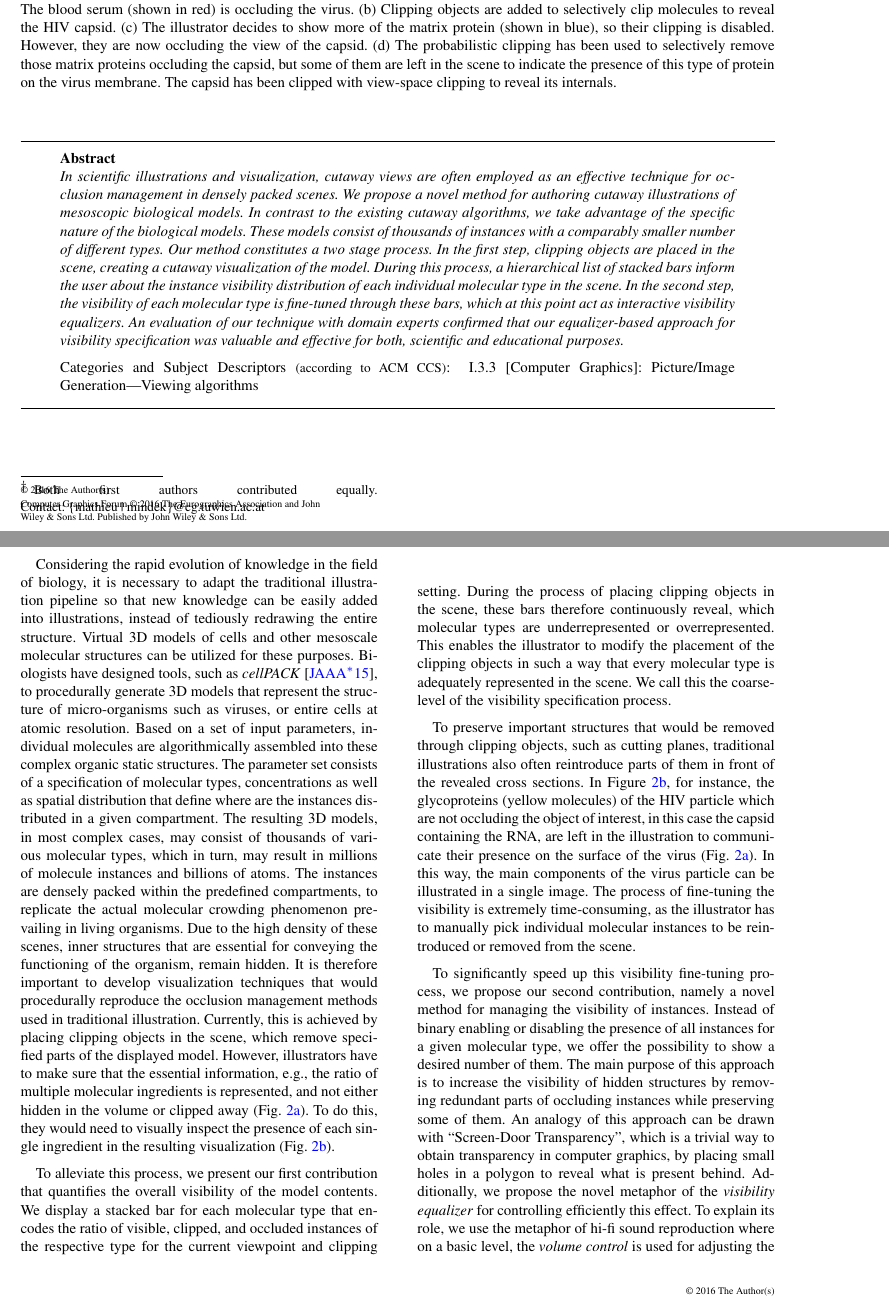
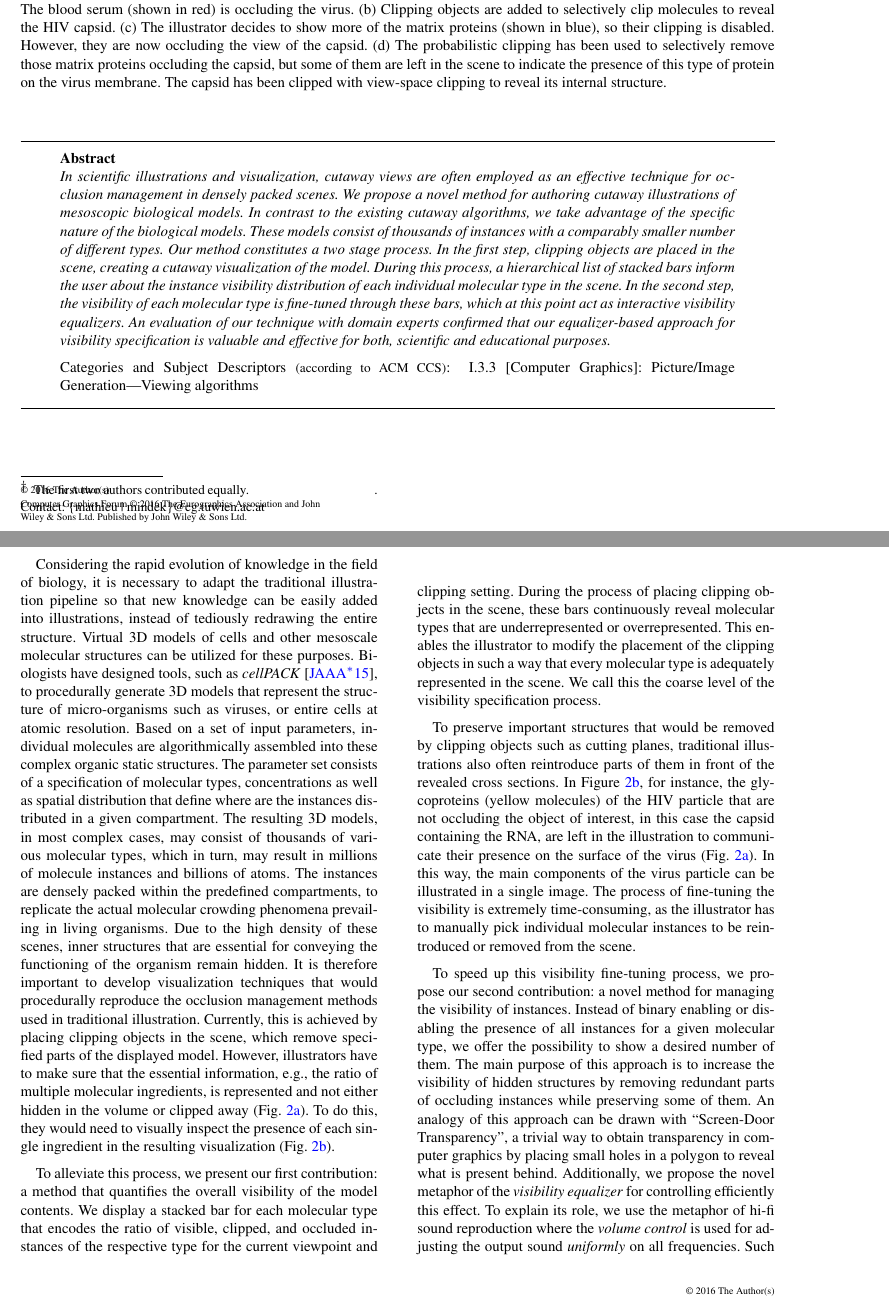
Before and after one commit to matmuze/PetersPrivateRepopo, a LaTeX document (Eurovis submission/EGauthorGuidelines-eurovis16-fin.tex, which reads Eurovis submission/intro.tex, Eurovis submission/title.tex): two parts of pages 1 and 2 of 11, joined at a grey line, cut so that both start at the same text. Compiled offline with pdfLaTeX.

Commit message:
davids comments 1-3

```diff
--- a/Eurovis submission/intro.tex
+++ b/Eurovis submission/intro.tex
@@ -19,11 +19,11 @@ Biologists have designed tools, such as \emph{cellPACK} \cite{cellpack}, to proc
 Based on a set of input parameters, individual molecules are algorithmically assembled into these complex organic static structures.
 The parameter set consists of a specification of molecular types, concentrations as well as spatial distribution that define where are the instances distributed in a given compartment.
 The resulting 3D models, in most complex cases, may consist of thousands of various molecular types, which in turn, may result in millions of molecule instances and billions of atoms.
-The instances are densely packed within the predefined compartments, to replicate the actual molecular crowding phenomenon prevailing in living organisms.
-Due to the high density of these scenes, inner structures that are essential for conveying the functioning of the organism, remain hidden.
+The instances are densely packed within the predefined compartments, to replicate the actual molecular crowding phenomena prevailing in living organisms.
+Due to the high density of these scenes, inner structures that are essential for conveying the functioning of the organism remain hidden.
 It is therefore important to develop visualization techniques that would procedurally reproduce the occlusion management methods used in traditional illustration.
 Currently, this is achieved by placing clipping objects in the scene, which remove specified parts of the displayed model.
-However, illustrators have to make sure that the essential information, e.g., the ratio of multiple molecular ingredients is represented, and not either hidden in the volume or clipped away (Fig. \ref{fig:hiv0}).
+However, illustrators have to make sure that the essential information, e.g., the ratio of multiple molecular ingredients, is represented and not either hidden in the volume or clipped away (Fig. \ref{fig:hiv0}).
 To do this, they would need to visually inspect the presence of each single ingredient in the resulting visualization (Fig. \ref{fig:hiv1}).
 %However, in order to know how many instances have already been removed, and which molecular types are still sufficiently represented in the scene, the illustrator has to continuously check and compare the modeled scene against the gathered data and tediously confirm whether the essential information is still represented.
 %As a tangible example, let us assume we have to confirm the presented ratio of multiple molecular ingredients (Fig. \ref{fig:which}a) in an illustration.
@@ -31,12 +31,12 @@ To do this, they would need to visually inspect the presence of each single ingr
 %However, for dozens of molecular types, it would be tedious to manually check whether all are displayed, or if some have been completely removed or not yet revealed through the clipping.
 %However, to find out which of these ingredients have been actually shown by the clipping and which are completely cut or not yet revealed, one would need to manually check the presence of each single ingredient in the resulting visualization.
 
-To alleviate this process, we present our first contribution that quantifies the overall visibility of the model contents. We display a stacked bar for each molecular type that encodes the ratio of visible, clipped, and occluded instances of the respective type for the current viewpoint and clipping setting.
-During the process of placing clipping objects in the scene, these bars therefore continuously reveal, which molecular types are underrepresented or overrepresented.
-This enables the illustrator to modify the placement of the clipping objects in such a way that every molecular type is adequately represented in the scene. We call this the coarse-level of the visibility specification process.
+To alleviate this process, we present our first contribution: a method that quantifies the overall visibility of the model contents. We display a stacked bar for each molecular type that encodes the ratio of visible, clipped, and occluded instances of the respective type for the current viewpoint and clipping setting.
+During the process of placing clipping objects in the scene, these bars continuously reveal molecular types that are underrepresented or overrepresented.
+This enables the illustrator to modify the placement of the clipping objects in such a way that every molecular type is adequately represented in the scene. We call this the coarse level of the visibility specification process.
 
-To preserve important structures that would be removed through clipping objects, such as cutting planes, traditional illustrations also often reintroduce parts of them in front of the revealed cross sections.
-In Figure \ref{fig:hiv1}, for instance, the glycoproteins (yellow molecules) of the HIV particle which are not occluding the object of interest, in this case the capsid containing the RNA, are left in the illustration to communicate their presence on the surface of the virus (Fig. \ref{fig:hiv0}).
+To preserve important structures that would be removed by clipping objects such as cutting planes, traditional illustrations also often reintroduce parts of them in front of the revealed cross sections.
+In Figure \ref{fig:hiv1}, for instance, the glycoproteins (yellow molecules) of the HIV particle that are not occluding the object of interest, in this case the capsid containing the RNA, are left in the illustration to communicate their presence on the surface of the virus (Fig. \ref{fig:hiv0}).
 In this way, the main components of the virus particle can be illustrated in a single image.
 %Simple cutaway however, only achieve cross sections.
 %In traditional illustration, fine-level visibility specification is often utilized as well.
@@ -56,11 +56,11 @@ The process of fine-tuning the visibility is extremely time-consuming, as the il
 \end{figure}
 
 
-To significantly speed up this visibility fine-tuning process, we propose our second contribution, namely a novel method for managing the visibility of instances. Instead of binary enabling or disabling the presence of all instances for a given molecular type, we offer the possibility to show a desired number of them.
+To speed up this visibility fine-tuning process, we propose our second contribution: a novel method for managing the visibility of instances. Instead of binary enabling or disabling the presence of all instances for a given molecular type, we offer the possibility to show a desired number of them.
 The main purpose of this approach is to increase the visibility of hidden structures by removing redundant parts of occluding instances while preserving some of them.
-An analogy of this approach can be drawn with ``Screen-Door Transparency'', which is a trivial way to obtain transparency in computer graphics, by placing small holes in a polygon to reveal what is present behind.
+An analogy of this approach can be drawn with ``Screen-Door Transparency'', a trivial way to obtain transparency in computer graphics by placing small holes in a polygon to reveal what is present behind.
 Additionally, we propose the novel metaphor of the \emph{visibility equalizer} for controlling efficiently this effect.
 %To significantly speed up this visibility fine-tuning process, we propose the novel metaphor of the \emph{visibility equalizer} as our main technical contribution.
-To explain its role, we use the metaphor of hi-fi sound reproduction where on a basic level, the \textit{volume control} is used for adjusting the output sound \textit{uniformly} on all frequencies.
-Such a mechanism corresponds to our coarse-level visibility specification through the clipping objects, where all molecular types are uniformly removed from the clipped regions.
+To explain its role, we use the metaphor of hi-fi sound reproduction where the \textit{volume control} is used for adjusting the output sound \textit{uniformly} on all frequencies.
+Such a mechanism corresponds to our coarse-level visibility specification of the clipping objects, where all molecular types are uniformly removed from the clipped regions.
 However, hi-fi sound systems also allow users to fine-tune the volume levels of individual frequency bands through an \emph{equalizer}.
--- a/Eurovis submission/title.tex
+++ b/Eurovis submission/title.tex
@@ -54,7 +55,7 @@
 \subfloat[]{\label{fig:res:w1}\includegraphics[width=0.25\linewidth]{figures/res-w4.eps}}
 \subfloat[]{\label{fig:res:w2}\includegraphics[width=0.25\linewidth]{figures/res-w6.eps}}
 
-\caption{\label{fig:teaser}The workflow of our method for a model of HIV surrounded with blood plasma proteins. (a) Entire dataset is shown. The blood serum (shown in red) is occluding the virus. (b) Clipping objects are added to selectively clip molecules to reveal the HIV capsid. (c) The illustrator decides to show more of the matrix protein (shown in blue), so their clipping is disabled. However, they are now occluding the view of the capsid. (d) The probabilistic clipping has been used to selectively remove those matrix proteins occluding the capsid, but some of them are left in the scene to indicate the presence of this type of protein on the virus membrane. The capsid has been clipped with view-space clipping to reveal its internals.}
+\caption{\label{fig:teaser}The workflow of our method for a model of HIV surrounded with blood plasma proteins. (a) Entire dataset is shown. The blood serum (shown in red) is occluding the virus. (b) Clipping objects are added to selectively clip molecules to reveal the HIV capsid. (c) The illustrator decides to show more of the matrix proteins (shown in blue), so their clipping is disabled. However, they are now occluding the view of the capsid. (d) The probabilistic clipping has been used to selectively remove those matrix proteins occluding the capsid, but some of them are left in the scene to indicate the presence of this type of protein on the virus membrane. The capsid has been clipped with view-space clipping to reveal its internal structure.}
 %\subfloat[]{\label{fig:res:w0}\includegraphics[width=0.25\linewidth]{figures/res-w0.eps}}
 %\subfloat[]{\label{fig:res:w1}\includegraphics[width=0.25\linewidth]{figures/res-w1.eps}}
 %\subfloat[]{\label{fig:res:w2}\includegraphics[width=0.25\linewidth]{figures/res-w2.eps}}
@@ -80,7 +81,7 @@ During this process, a hierarchical list of stacked bars inform the user about t
 In the second step, the visibility of each molecular type is fine-tuned through these bars, which at this point act as interactive visibility equalizers.
 %The visibility equalizers give illustrators precise control over how much percent of each type of molecule should be visible in front of the cutting object.
 %Thus enabling them to quickly and efficiently create visualizations of biological models that provide insights  which would have taken them to manually recreate.
-An evaluation of our technique with domain experts confirmed that our equalizer-based approach for visibility specification was valuable and effective for both, scientific and educational purposes.
+An evaluation of our technique with domain experts confirmed that our equalizer-based approach for visibility specification is valuable and effective for both, scientific and educational purposes.
 
 
 
```
Also changed, not shown: Eurovis submission/relatedwork.tex (+3 -4 lines), Eurovis submission/workflow.tex (+1 -1 lines), Eurovis submission/intro.tex (2 more changed lines), Eurovis submission/title.tex (5 more changed lines), 1 other file.
